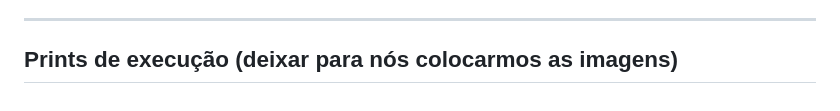
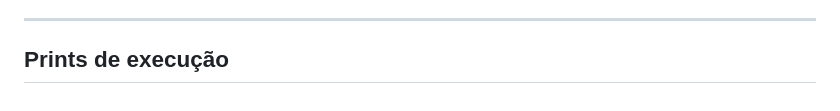
Before and after one commit to MATHEUS-DE-ANDRADE-LOURENCO/compdist_proj2, a Markdown page: RELATORIO.md, the part around the change. GitHub-like rendering.

Commit message:
Ajustado o título da seção de prints de execução.

```diff
--- a/RELATORIO.md
+++ b/RELATORIO.md
@@ -93,4 +93,4 @@
 
 ---
 
-## Prints de execução (deixar para nós colocarmos as imagens)
+## Prints de execução
```
